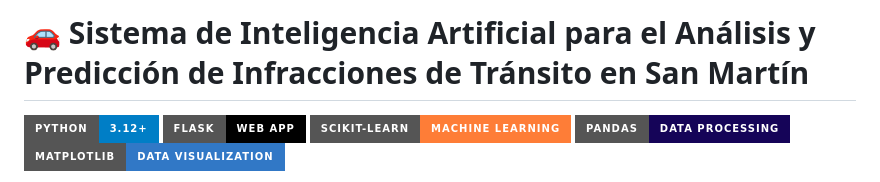
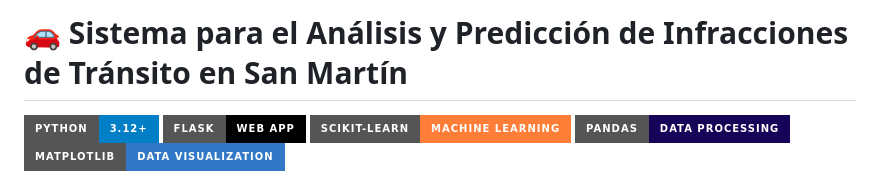
Before and after one commit to Nik-920/Martin, a Markdown page: README.md, the part around the change. Drawn GitHub-style; badges without logos.

Commit message:
docs: simplify project title in README.md

```diff
--- a/README.md
+++ b/README.md
@@ -1,4 +1,4 @@
-# 🚗 Sistema de Inteligencia Artificial para el Análisis y Predicción de Infracciones de Tránsito en San Martín
+# 🚗 Sistema para el Análisis y Predicción de Infracciones de Tránsito en San Martín
 
 ![Python](https://img.shields.io/badge/Python-3.12+-blue.svg?style=for-the-badge&logo=python&logoColor=white)
 ![Flask](https://img.shields.io/badge/Flask-Web%20App-black?style=for-the-badge&logo=flask&logoColor=white)
```
